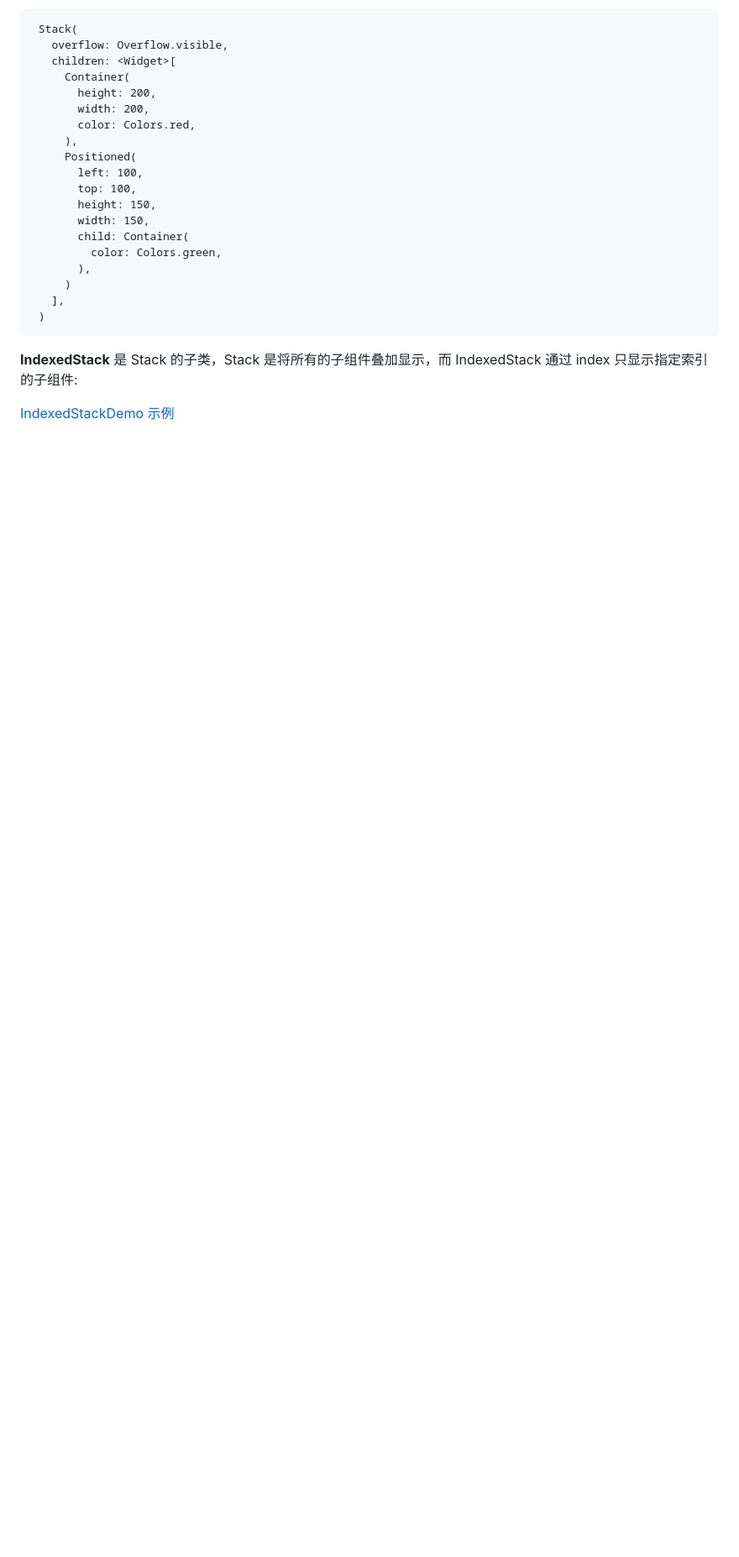
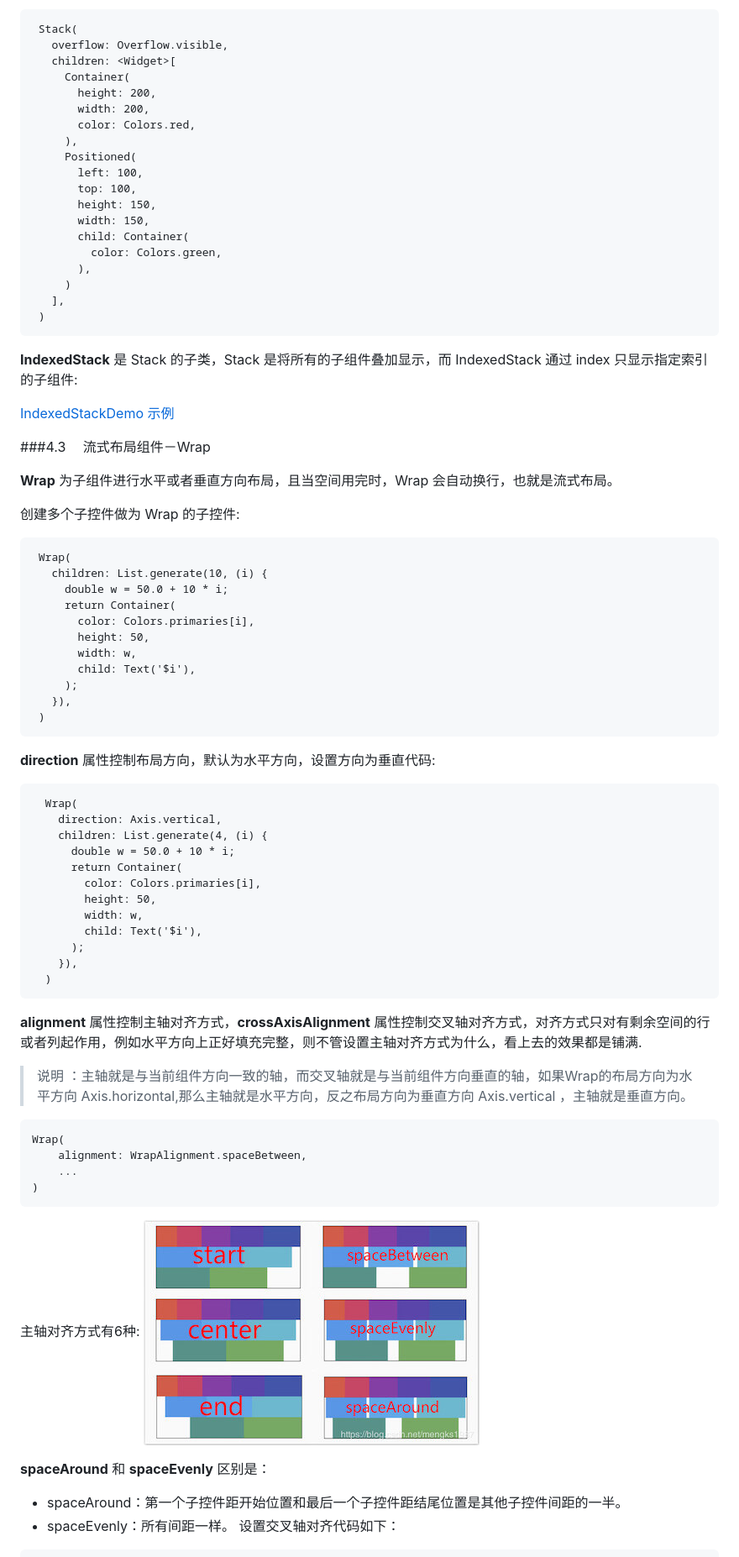
Before and after one commit to hykruntoahead/FlutterGraduateSchool, a Markdown page: README.md, the part around the change printed below. Shown: that part at 84% size. Drawn GitHub-style; pictures changed too: rmd_img/wrap_main_axis_alignment.jpg (added); blank space fills up the shorter version.

Commit message:
4.3　 流式布局组件－Wrap

````diff
--- a/README.md
+++ b/README.md
@@ -1897,3 +1897,58 @@ Stack(
 **IndexedStack** 是 Stack 的子类，Stack 是将所有的子组件叠加显示，而 IndexedStack 通过 index 只显示指定索引的子组件:
 
 [IndexedStackDemo 示例](https://github.com/hykruntoahead/FlutterGraduateSchool/blob/master/lib/layout_widget/indexed_stack_demo.dart)
+
+
+###4.3　 流式布局组件－Wrap
+
+ **Wrap** 为子组件进行水平或者垂直方向布局，且当空间用完时，Wrap 会自动换行，也就是流式布局。
+
+ 创建多个子控件做为 Wrap 的子控件:
+ ```
+  Wrap(
+    children: List.generate(10, (i) {
+      double w = 50.0 + 10 * i;
+      return Container(
+        color: Colors.primaries[i],
+        height: 50,
+        width: w,
+        child: Text('$i'),
+      );
+    }),
+  )
+ ```
+
+ **direction** 属性控制布局方向，默认为水平方向，设置方向为垂直代码:
+ ```
+   Wrap(
+     direction: Axis.vertical,
+     children: List.generate(4, (i) {
+       double w = 50.0 + 10 * i;
+       return Container(
+         color: Colors.primaries[i],
+         height: 50,
+         width: w,
+         child: Text('$i'),
+       );
+     }),
+   )
+ ```
+
+**alignment** 属性控制主轴对齐方式，**crossAxisAlignment** 属性控制交叉轴对齐方式，对齐方式只对有剩余空间的行或者列起作用，例如水平方向上正好填充完整，则不管设置主轴对齐方式为什么，看上去的效果都是铺满.
+
+>说明 ：主轴就是与当前组件方向一致的轴，而交叉轴就是与当前组件方向垂直的轴，如果Wrap的布局方向为水平方向 Axis.horizontal,那么主轴就是水平方向，反之布局方向为垂直方向 Axis.vertical ，主轴就是垂直方向。
+
+```
+Wrap(
+	alignment: WrapAlignment.spaceBetween,
+	...
+)
+```
+主轴对齐方式有6种:
+![wrap 主轴对齐](https://github.com/hykruntoahead/FlutterGraduateSchool/blob/master/rmd_img/wrap_main_axis_alignment.jpg)
+
+**spaceAround** 和 **spaceEvenly** 区别是：
+- spaceAround：第一个子控件距开始位置和最后一个子控件距结尾位置是其他子控件间距的一半。
+- spaceEvenly：所有间距一样。
+设置交叉轴对齐代码如下：
+
````
Also changed, not shown: other parts of README.md (+60 -0 lines), rmd_img/wrap_run_alignment.jpg (added), rmd_img/wrap_vertical_up.png (added), 2 other files.
